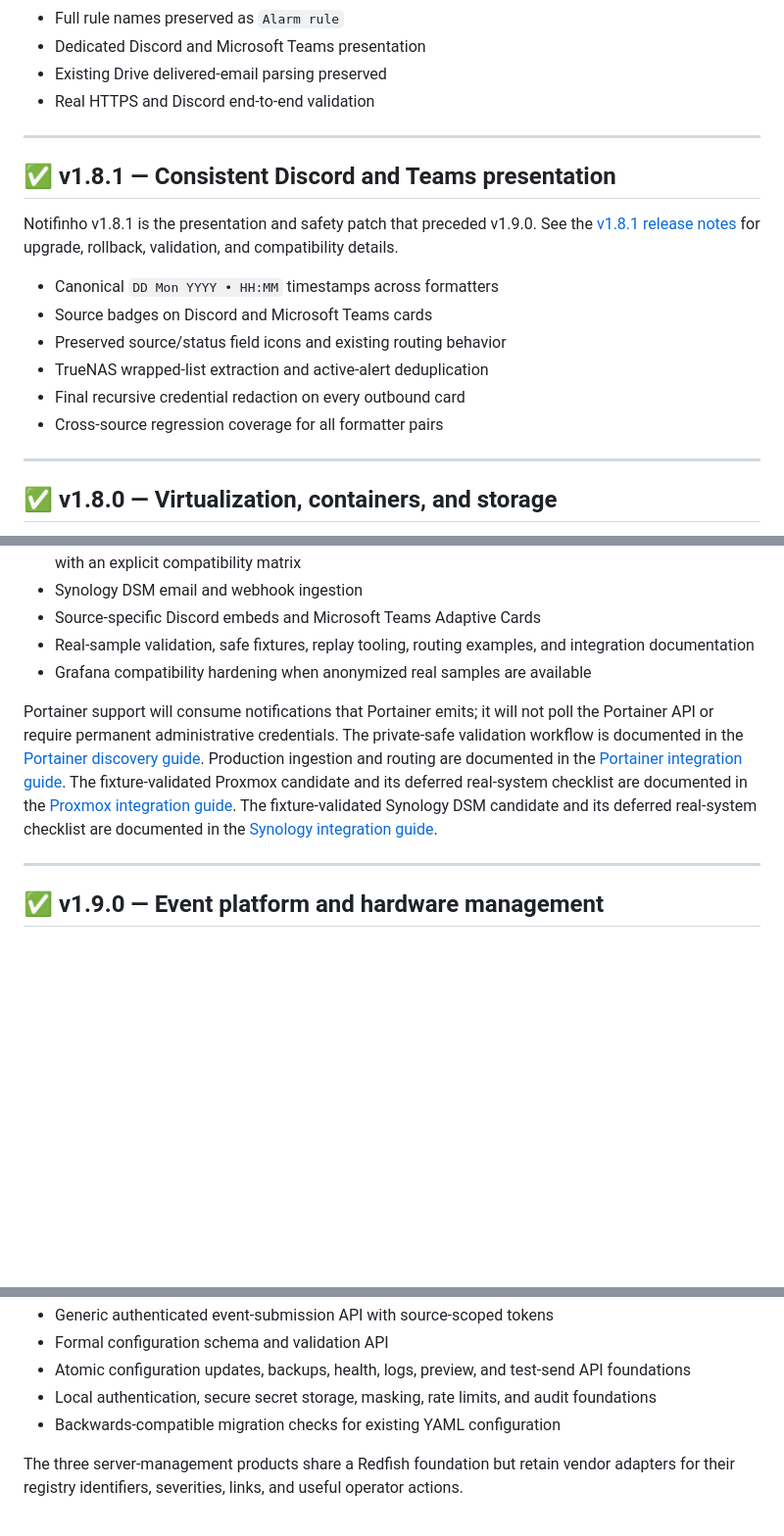
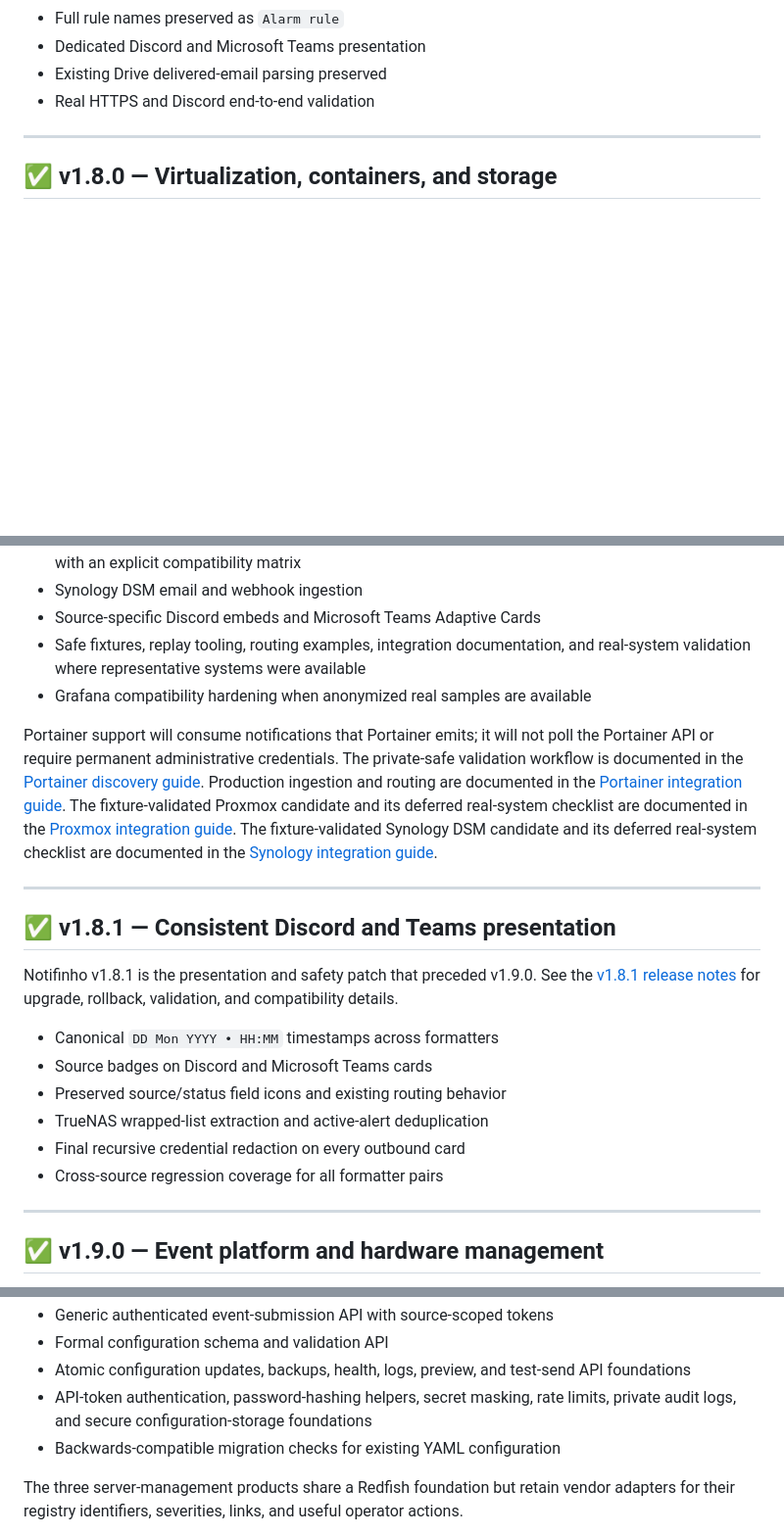
Before and after one commit to FortPT/notifinho, a Markdown page: README.md, 3 parts joined by grey strips. Shown at 98% size. Drawn GitHub-style; blank space fills up the shorter version.

Commit message:
Polish v1.9.0 post-release documentation (#62)
Co-authored-by: Codex <codex@openai.com>

```diff
--- a/README.md
+++ b/README.md
@@ -1462,21 +1462,6 @@ rollback, validation, and compatibility details.
 
 ---
 
-## ✅ v1.8.1 — Consistent Discord and Teams presentation
-
-Notifinho v1.8.1 is the presentation and safety patch that preceded v1.9.0. See the
-[v1.8.1 release notes](docs/releases/v1.8.1.md) for upgrade, rollback,
-validation, and compatibility details.
-
-- Canonical `DD Mon YYYY • HH:MM` timestamps across formatters
-- Source badges on Discord and Microsoft Teams cards
-- Preserved source/status field icons and existing routing behavior
-- TrueNAS wrapped-list extraction and active-alert deduplication
-- Final recursive credential redaction on every outbound card
-- Cross-source regression coverage for all formatter pairs
-
----
-
 ## ✅ v1.8.0 — Virtualization, containers, and storage
 
 Notifinho v1.8.0 introduced the v1.8 source integrations. See the
@@ -1491,8 +1476,8 @@ Discord/Microsoft Teams delivery model.
   deployed Portainer edition, with an explicit compatibility matrix
 - Synology DSM email and webhook ingestion
 - Source-specific Discord embeds and Microsoft Teams Adaptive Cards
-- Real-sample validation, safe fixtures, replay tooling, routing examples, and
-  integration documentation
+- Safe fixtures, replay tooling, routing examples, integration documentation,
+  and real-system validation where representative systems were available
 - Grafana compatibility hardening when anonymized real samples are available
 
 Portainer support will consume notifications that Portainer emits; it will not
@@ -1509,6 +1494,21 @@ checklist are documented in the
 
 ---
 
+## ✅ v1.8.1 — Consistent Discord and Teams presentation
+
+Notifinho v1.8.1 is the presentation and safety patch that preceded v1.9.0.
+See the [v1.8.1 release notes](docs/releases/v1.8.1.md) for upgrade, rollback,
+validation, and compatibility details.
+
+- Canonical `DD Mon YYYY • HH:MM` timestamps across formatters
+- Source badges on Discord and Microsoft Teams cards
+- Preserved source/status field icons and existing routing behavior
+- TrueNAS wrapped-list extraction and active-alert deduplication
+- Final recursive credential redaction on every outbound card
+- Cross-source regression coverage for all formatter pairs
+
+---
+
 ## ✅ v1.9.0 — Event platform and hardware management
 
 Notifinho v1.9.0 completes the tested backend foundation required by the
@@ -1525,8 +1525,8 @@ user-facing v2.0 release. See the
 - Formal configuration schema and validation API
 - Atomic configuration updates, backups, health, logs, preview, and test-send
   API foundations
-- Local authentication, secure secret storage, masking, rate limits, and audit
-  foundations
+- API-token authentication, password-hashing helpers, secret masking, rate
+  limits, private audit logs, and secure configuration-storage foundations
 - Backwards-compatible migration checks for existing YAML configuration
 
 The three server-management products share a Redfish foundation but retain
```
Also changed, not shown: other parts of README.md (+1 -1 lines), CHANGELOG.md (+9 -3 lines), docs/releases/v1.9.0.md (+15 -10 lines).
